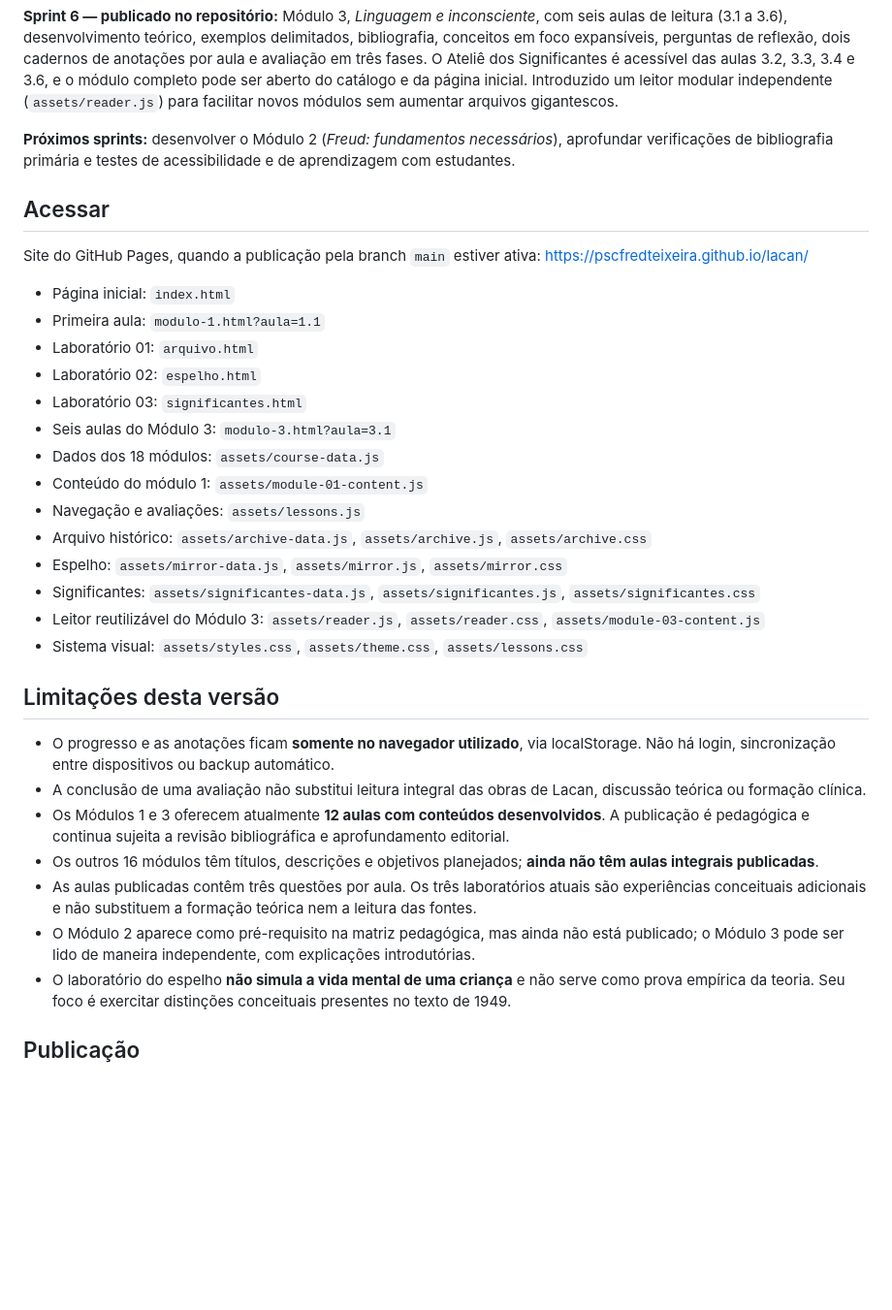
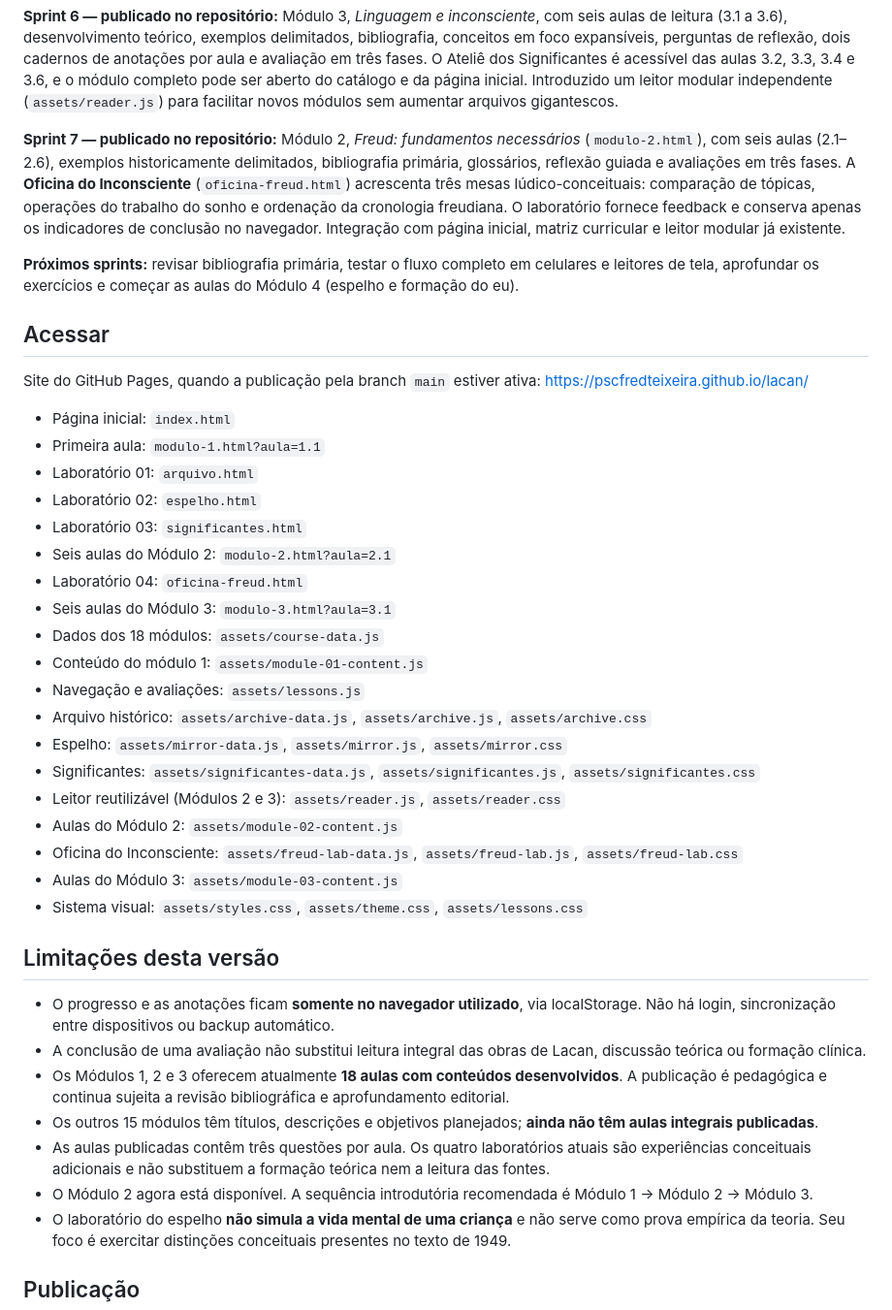
Before and after one commit to pscfredteixeira/lacan, a Markdown page: README.md, the part around the change. Shown at 97% size. Drawn GitHub-style; blank space fills up the shorter version.

Commit message:
docs(sprint7): record Freud's six lessons, fourth interactive workshop and updated course totals

```diff
--- a/README.md
+++ b/README.md
@@ -16,7 +16,9 @@ Plataforma de estudo progressivo do pensamento de Jacques Lacan, em português.
 
 **Sprint 6 — publicado no repositório:** Módulo 3, *Linguagem e inconsciente*, com seis aulas de leitura (3.1 a 3.6), desenvolvimento teórico, exemplos delimitados, bibliografia, conceitos em foco expansíveis, perguntas de reflexão, dois cadernos de anotações por aula e avaliação em três fases. O Ateliê dos Significantes é acessível das aulas 3.2, 3.3, 3.4 e 3.6, e o módulo completo pode ser aberto do catálogo e da página inicial. Introduzido um leitor modular independente (`assets/reader.js`) para facilitar novos módulos sem aumentar arquivos gigantescos.
 
-**Próximos sprints:** desenvolver o Módulo 2 (*Freud: fundamentos necessários*), aprofundar verificações de bibliografia primária e testes de acessibilidade e de aprendizagem com estudantes.
+**Sprint 7 — publicado no repositório:** Módulo 2, *Freud: fundamentos necessários* (`modulo-2.html`), com seis aulas (2.1–2.6), exemplos historicamente delimitados, bibliografia primária, glossários, reflexão guiada e avaliações em três fases. A **Oficina do Inconsciente** (`oficina-freud.html`) acrescenta três mesas lúdico-conceituais: comparação de tópicas, operações do trabalho do sonho e ordenação da cronologia freudiana. O laboratório fornece feedback e conserva apenas os indicadores de conclusão no navegador. Integração com página inicial, matriz curricular e leitor modular já existente.
+
+**Próximos sprints:** revisar bibliografia primária, testar o fluxo completo em celulares e leitores de tela, aprofundar os exercícios e começar as aulas do Módulo 4 (espelho e formação do eu).
 
 ## Acessar
 
@@ -27,6 +29,8 @@ Site do GitHub Pages, quando a publicação pela branch `main` estiver ativa: ht
 - Laboratório 01: `arquivo.html`
 - Laboratório 02: `espelho.html`
 - Laboratório 03: `significantes.html`
+- Seis aulas do Módulo 2: `modulo-2.html?aula=2.1`
+- Laboratório 04: `oficina-freud.html`
 - Seis aulas do Módulo 3: `modulo-3.html?aula=3.1`
 - Dados dos 18 módulos: `assets/course-data.js`
 - Conteúdo do módulo 1: `assets/module-01-content.js`
@@ -34,17 +38,20 @@ Site do GitHub Pages, quando a publicação pela branch `main` estiver ativa: ht
 - Arquivo histórico: `assets/archive-data.js`, `assets/archive.js`, `assets/archive.css`
 - Espelho: `assets/mirror-data.js`, `assets/mirror.js`, `assets/mirror.css`
 - Significantes: `assets/significantes-data.js`, `assets/significantes.js`, `assets/significantes.css`
-- Leitor reutilizável do Módulo 3: `assets/reader.js`, `assets/reader.css`, `assets/module-03-content.js`
+- Leitor reutilizável (Módulos 2 e 3): `assets/reader.js`, `assets/reader.css`
+- Aulas do Módulo 2: `assets/module-02-content.js`
+- Oficina do Inconsciente: `assets/freud-lab-data.js`, `assets/freud-lab.js`, `assets/freud-lab.css`
+- Aulas do Módulo 3: `assets/module-03-content.js`
 - Sistema visual: `assets/styles.css`, `assets/theme.css`, `assets/lessons.css`
 
 ## Limitações desta versão
 
 - O progresso e as anotações ficam **somente no navegador utilizado**, via localStorage. Não há login, sincronização entre dispositivos ou backup automático.
 - A conclusão de uma avaliação não substitui leitura integral das obras de Lacan, discussão teórica ou formação clínica.
-- Os Módulos 1 e 3 oferecem atualmente **12 aulas com conteúdos desenvolvidos**. A publicação é pedagógica e continua sujeita a revisão bibliográfica e aprofundamento editorial.
-- Os outros 16 módulos têm títulos, descrições e objetivos planejados; **ainda não têm aulas integrais publicadas**.
-- As aulas publicadas contêm três questões por aula. Os três laboratórios atuais são experiências conceituais adicionais e não substituem a formação teórica nem a leitura das fontes.
-- O Módulo 2 aparece como pré-requisito na matriz pedagógica, mas ainda não está publicado; o Módulo 3 pode ser lido de maneira independente, com explicações introdutórias.
+- Os Módulos 1, 2 e 3 oferecem atualmente **18 aulas com conteúdos desenvolvidos**. A publicação é pedagógica e continua sujeita a revisão bibliográfica e aprofundamento editorial.
+- Os outros 15 módulos têm títulos, descrições e objetivos planejados; **ainda não têm aulas integrais publicadas**.
+- As aulas publicadas contêm três questões por aula. Os quatro laboratórios atuais são experiências conceituais adicionais e não substituem a formação teórica nem a leitura das fontes.
+- O Módulo 2 agora está disponível. A sequência introdutória recomendada é Módulo 1 → Módulo 2 → Módulo 3.
 - O laboratório do espelho **não simula a vida mental de uma criança** e não serve como prova empírica da teoria. Seu foco é exercitar distinções conceituais presentes no texto de 1949.
 
 ## Publicação
```
